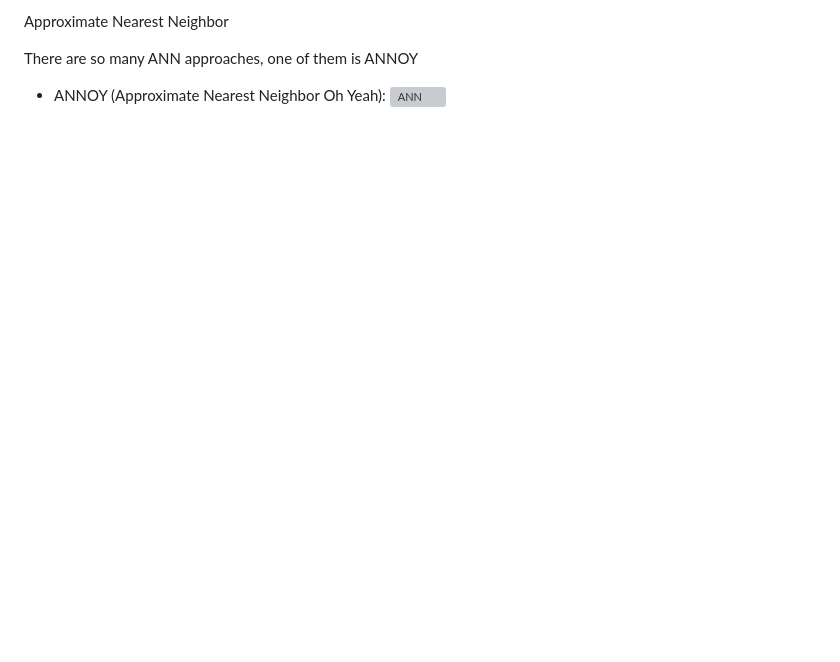
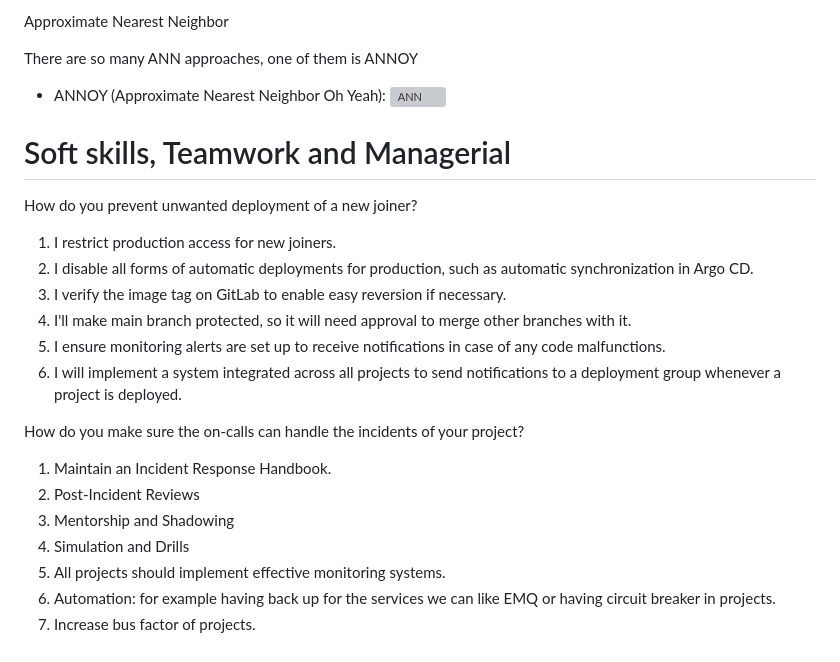
Before and after one commit to 1995parham-teaching/interviews, a Markdown page: questions/README.md, the part around the change. Drawn GitHub-style; blank space fills up the shorter version; grey boxes are pictures that could not be loaded.

Commit message:
soft skill questions

```diff
--- a/questions/README.md
+++ b/questions/README.md
@@ -331,3 +331,23 @@ them is ANNOY
 
 - ANNOY (Approximate Nearest Neighbor Oh Yeah):
   ![ANN](https://github.com/1995parham-teaching/interviews/assets/36500888/ac2a334d-5769-4fc0-a7a2-8fa87c2875d3)
+
+
+# Soft skills, Teamwork and Managerial
+How do you prevent unwanted deployment of a new joiner?
+1. I restrict production access for new joiners.
+2. I disable all forms of automatic deployments for production, such as automatic synchronization in Argo CD.
+3. I verify the image tag on GitLab to enable easy reversion if necessary.
+4. I'll make main branch protected, so it will need approval to merge other branches with it.
+5. I ensure monitoring alerts are set up to receive notifications in case of any code malfunctions.
+6. I will implement a system integrated across all projects to send notifications to a deployment group whenever a
+project is deployed.
+
+How do you make sure the on-calls can handle the incidents of your project?
+1. Maintain an Incident Response Handbook.
+2. Post-Incident Reviews
+3. Mentorship and Shadowing
+4. Simulation and Drills
+5. All projects should implement effective monitoring systems.
+6. Automation: for example having back up for the services we can like EMQ or having circuit breaker in projects.
+7. Increase bus factor of projects.
```
Also changed, not shown: problems/README.md (+7 -0 lines).
